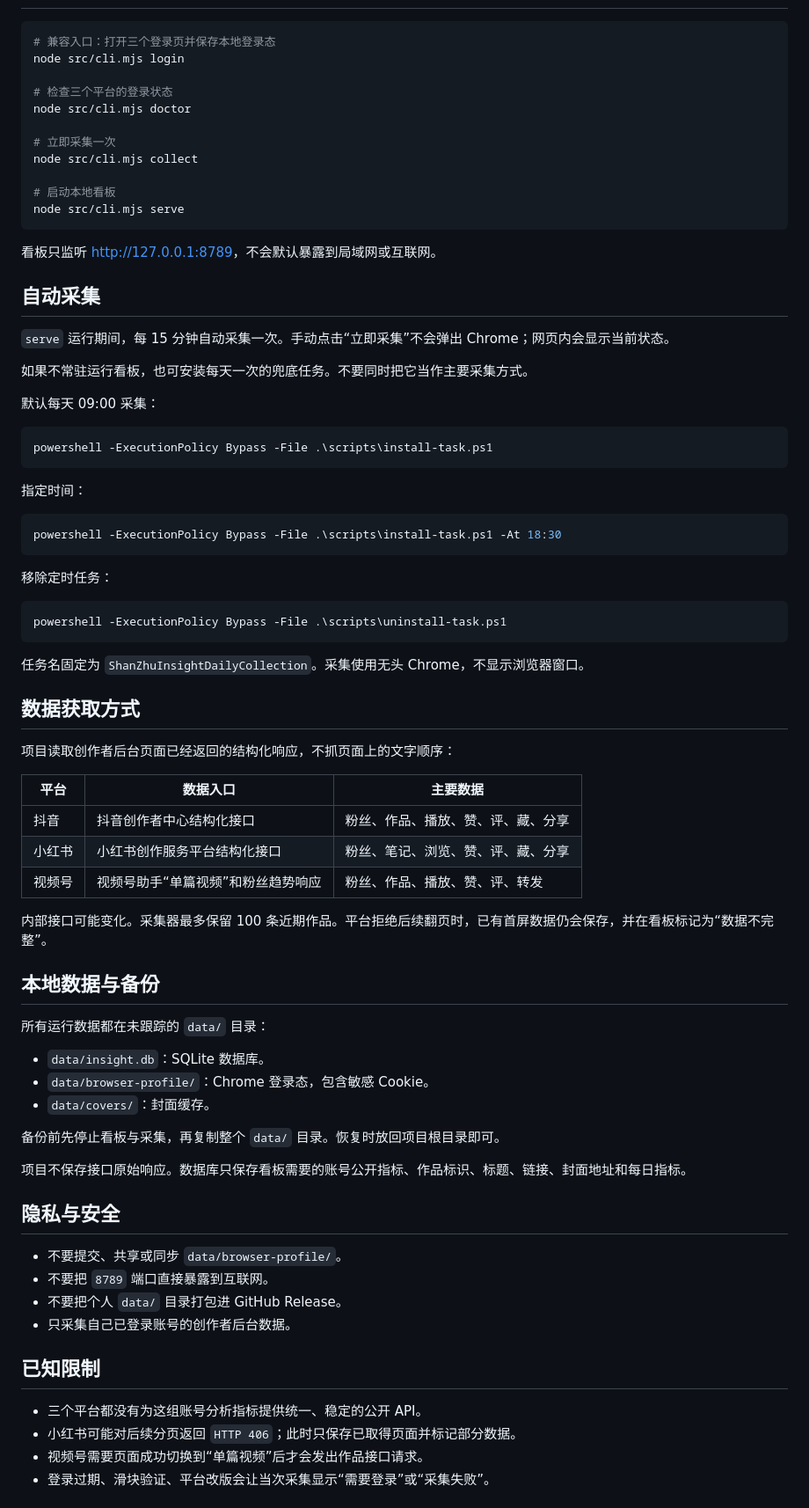
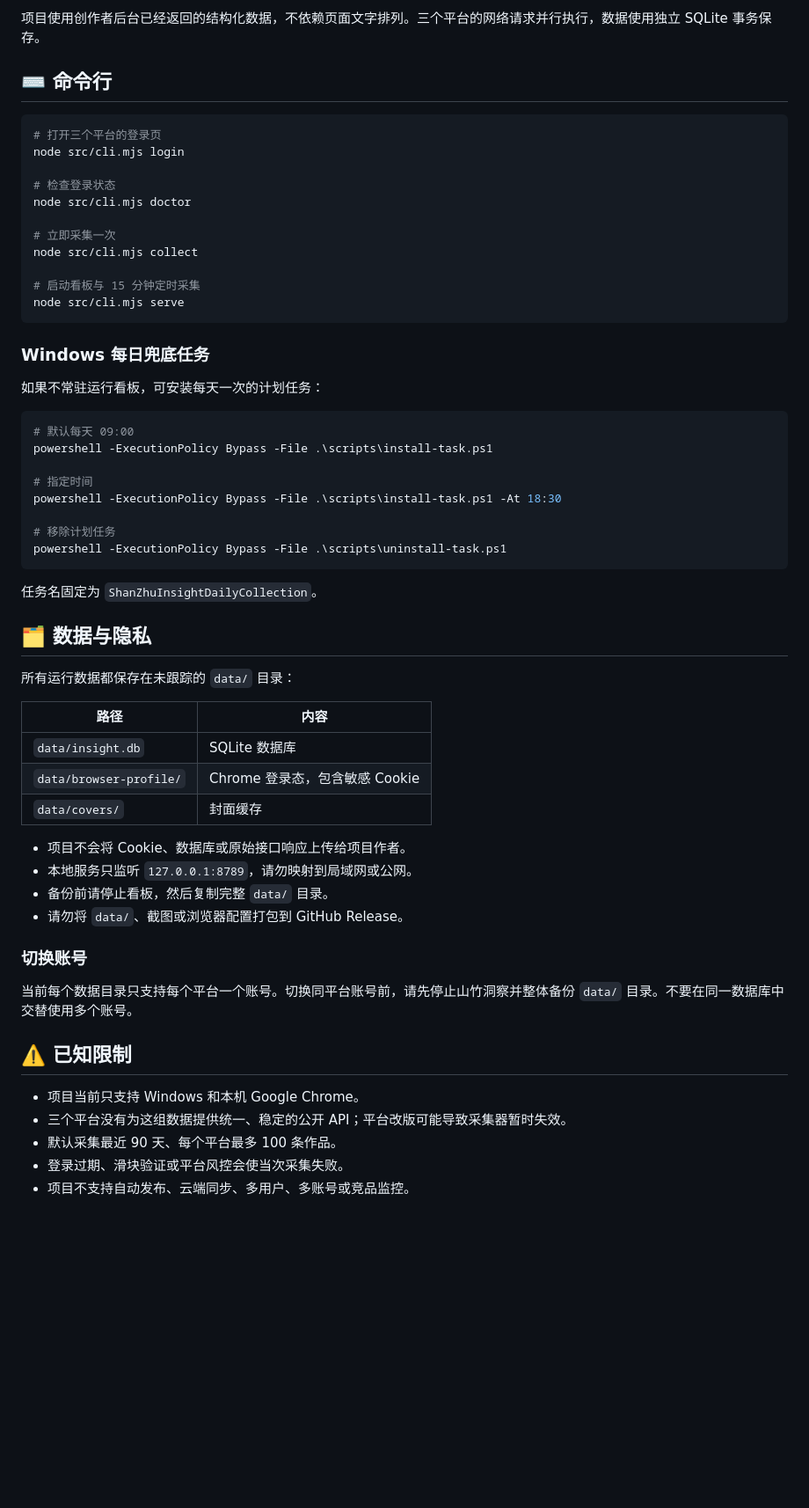
Before and after one commit to CCCq-C/shanzhu-insight, a Markdown page: README.md, the part around one of its changes. Shown at 88% size. Rendered like a GitHub page; blank space fills up the shorter version.

Commit message:
docs: prepare professional open source readme

````diff
--- a/README.md
+++ b/README.md
@@ -42,81 +90,62 @@ node src/cli.mjs serve
+项目使用创作者后台已经返回的结构化数据，不依赖页面文字排列。三个平台的网络请求并行执行，数据使用独立 SQLite 事务保存。
+
+## ⌨️ 命令行
 
 ```powershell
-# 兼容入口：打开三个登录页并保存本地登录态
+# 打开三个平台的登录页
 node src/cli.mjs login
 
-# 检查三个平台的登录状态
+# 检查登录状态
 node src/cli.mjs doctor
 
 # 立即采集一次
 node src/cli.mjs collect
 
-# 启动本地看板
+# 启动看板与 15 分钟定时采集
 node src/cli.mjs serve
 ```
 
-看板只监听 [http://127.0.0.1:8789](http://127.0.0.1:8789)，不会默认暴露到局域网或互联网。
+### Windows 每日兜底任务
 
-## 自动采集
-
-`serve` 运行期间，每 15 分钟自动采集一次。手动点击“立即采集”不会弹出 Chrome；网页内会显示当前状态。
-
-如果不常驻运行看板，也可安装每天一次的兜底任务。不要同时把它当作主要采集方式。
-
-默认每天 09:00 采集：
+如果不常驻运行看板，可安装每天一次的计划任务：
 
 ```powershell
+# 默认每天 09:00
 powershell -ExecutionPolicy Bypass -File .\scripts\install-task.ps1
-```
 
-指定时间：
+# 指定时间
+powershell -ExecutionPolicy Bypass -File .\scripts\install-task.ps1 -At 18:30
 
-```powershell
-powershell -ExecutionPolicy Bypass -File .\scripts\install-task.ps1 -At 18:30
-```
-
-移除定时任务：
-
-```powershell
+# 移除计划任务
 powershell -ExecutionPolicy Bypass -File .\scripts\uninstall-task.ps1
 ```
 
-任务名固定为 `ShanZhuInsightDailyCollection`。采集使用无头 Chrome，不显示浏览器窗口。
+任务名固定为 `ShanZhuInsightDailyCollection`。
 
-## 数据获取方式
+## 🗂️ 数据与隐私
 
-项目读取创作者后台页面已经返回的结构化响应，不抓页面上的文字顺序：
+所有运行数据都保存在未跟踪的 `data/` 目录：
 
-| 平台 | 数据入口 | 主要数据 |
-| --- | --- | --- |
-| 抖音 | 抖音创作者中心结构化接口 | 粉丝、作品、播放、赞、评、藏、分享 |
-| 小红书 | 小红书创作服务平台结构化接口 | 粉丝、笔记、浏览、赞、评、藏、分享 |
-| 视频号 | 视频号助手“单篇视频”和粉丝趋势响应 | 粉丝、作品、播放、赞、评、转发 |
+| 路径 | 内容 |
+| --- | --- |
+| `data/insight.db` | SQLite 数据库 |
+| `data/browser-profile/` | Chrome 登录态，包含敏感 Cookie |
+| `data/covers/` | 封面缓存 |
 
-内部接口可能变化。采集器最多保留 100 条近期作品。平台拒绝后续翻页时，已有首屏数据仍会保存，并在看板标记为“数据不完整”。
+- 项目不会将 Cookie、数据库或原始接口响应上传给项目作者。
+- 本地服务只监听 `127.0.0.1:8789`，请勿映射到局域网或公网。
+- 备份前请停止看板，然后复制完整 `data/` 目录。
+- 请勿将 `data/`、截图或浏览器配置打包到 GitHub Release。
 
-## 本地数据与备份
+### 切换账号
 
-所有运行数据都在未跟踪的 `data/` 目录：
+当前每个数据目录只支持每个平台一个账号。切换同平台账号前，请先停止山竹洞察并整体备份 `data/` 目录。不要在同一数据库中交替使用多个账号。
 
-- `data/insight.db`：SQLite 数据库。
-- `data/browser-profile/`：Chrome 登录态，包含敏感 Cookie。
-- `data/covers/`：封面缓存。
+## ⚠️ 已知限制
 
-备份前先停止看板与采集，再复制整个 `data/` 目录。恢复时放回项目根目录即可。
+- 项目当前只支持 Windows 和本机 Google Chrome。
+- 三个平台没有为这组数据提供统一、稳定的公开 API；平台改版可能导致采集器暂时失效。
+- 默认采集最近 90 天、每个平台最多 100 条作品。
+- 登录过期、滑块验证或平台风控会使当次采集失败。
+- 项目不支持自动发布、云端同步、多用户、多账号或竞品监控。
 
-项目不保存接口原始响应。数据库只保存看板需要的账号公开指标、作品标识、标题、链接、封面地址和每日指标。
-
-## 隐私与安全
-
-- 不要提交、共享或同步 `data/browser-profile/`。
-- 不要把 `8789` 端口直接暴露到互联网。
-- 不要把个人 `data/` 目录打包进 GitHub Release。
-- 只采集自己已登录账号的创作者后台数据。
-
-## 已知限制
-
-- 三个平台都没有为这组账号分析指标提供统一、稳定的公开 API。
-- 小红书可能对后续分页返回 `HTTP 406`；此时只保存已取得页面并标记部分数据。
-- 视频号需要页面成功切换到“单篇视频”后才会发出作品接口请求。
-- 登录过期、滑块验证、平台改版会让当次采集显示“需要登录”或“采集失败”。
-
````
Also changed, not shown: other parts of README.md (+109 -35 lines), docs/images/wechat-business-qr.png (added).
